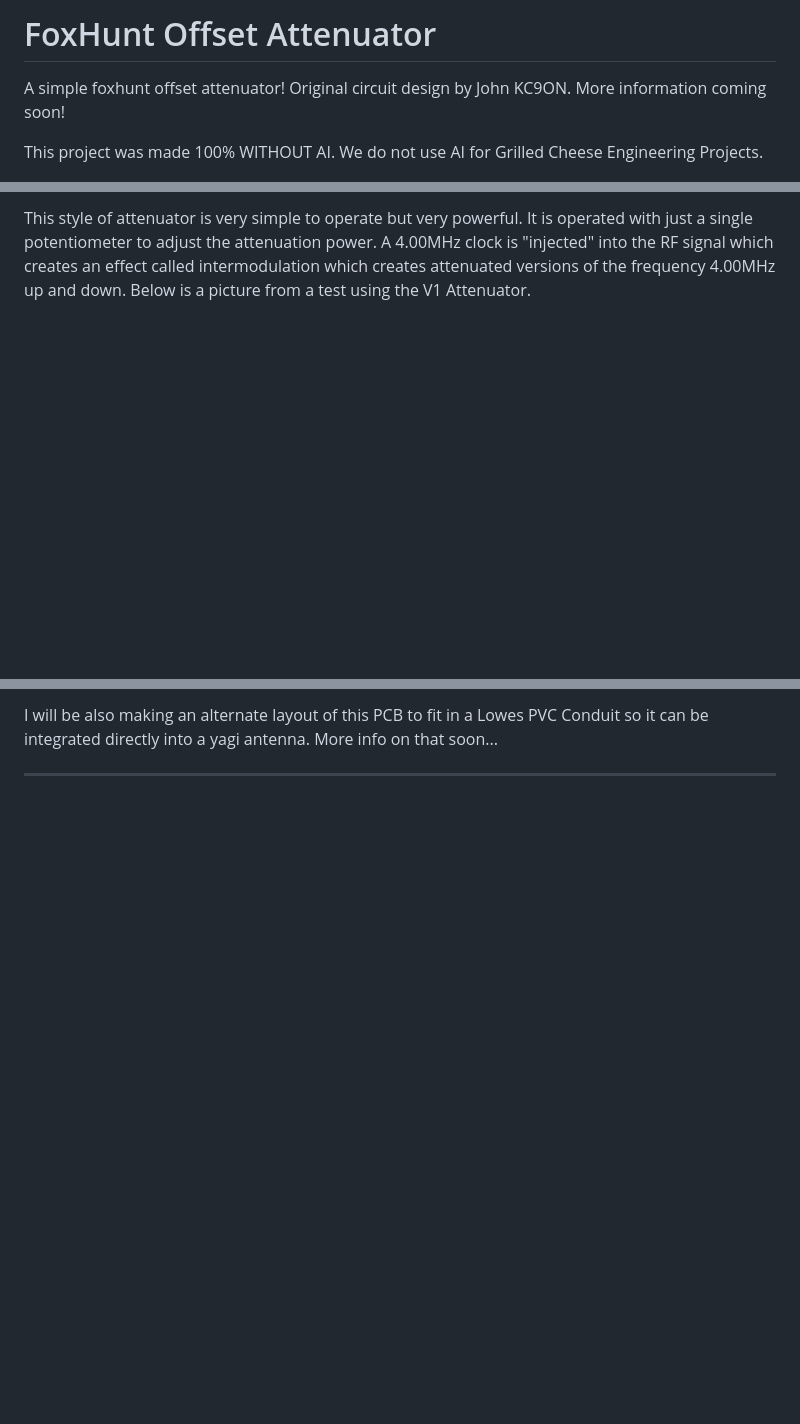
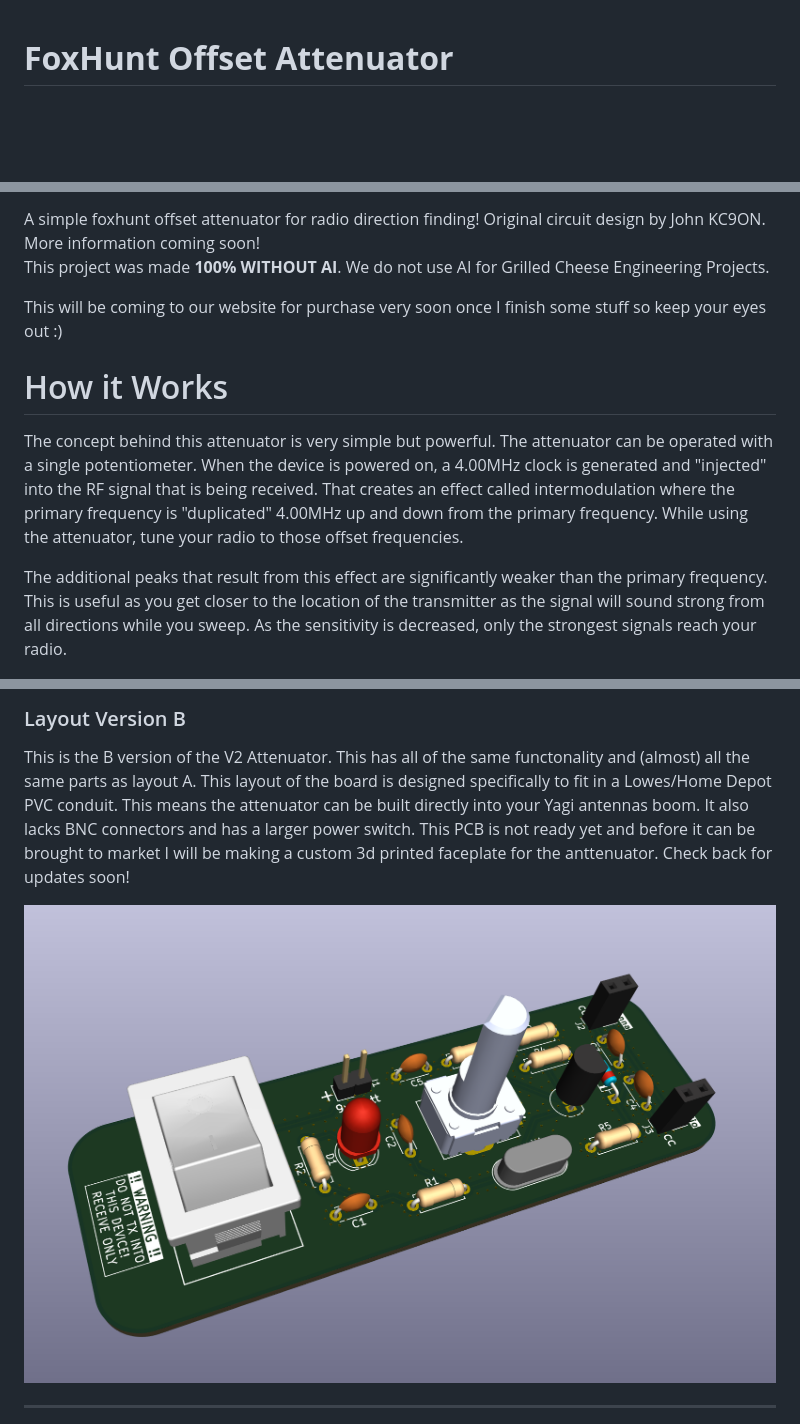
Before and after one commit to Grilled-Cheese-Engineering/FoxHunt-Offset-Attenuator, a Markdown page: README.md, 3 parts joined by grey strips. Drawn GitHub-style; pictures changed too: imgs/AttenuatorV2BKicad3D.png (added); blank space fills up the shorter version.

Commit message:
added cool styling stuff wow

```diff
--- a/README.md
+++ b/README.md
@@ -1,5 +1,5 @@
-# FoxHunt Offset Attenuator
-A simple foxhunt offset attenuator! Original circuit design by John KC9ON. More information coming soon!
+<link rel="stylesheet" href="https://grilled-cheese-engineering.github.io/GCE-Universal-CSS-Styles/gce.css">
 
-This project was made 100% WITHOUT AI. We do not use AI for Grilled Cheese Engineering Projects.
+<div class='section'>
+<h1 class='big-title noline'><b>FoxHunt Offset Attenuator</b></h1>
 
@@ -7,5 +11,19 @@ This project was made 100% WITHOUT AI. We do not use AI for Grilled Cheese Engin
 
-This style of attenuator is very simple to operate but very powerful. It is operated with just a single potentiometer to adjust the attenuation power. A 4.00MHz clock is "injected" into the RF signal which creates an effect called intermodulation which creates attenuated versions of the frequency 4.00MHz up and down. Below is a picture from a test using the V1 Attenuator.
+<br>
+A simple foxhunt offset attenuator for radio direction finding! Original circuit design by John KC9ON. More information coming soon!
+
+This project was made **100% WITHOUT AI**. We do not use AI for Grilled Cheese Engineering Projects.
+
+This will be coming to our website for purchase very soon once I finish some stuff so keep your eyes out :)
+
+</div>
+<div class="section">
+
+# How it Works
+
+The concept behind this attenuator is very simple but powerful. The attenuator can be operated with a single potentiometer. When the device is powered on, a 4.00MHz clock is generated and "injected" into the RF signal that is being received. That creates an effect called intermodulation where the primary frequency is "duplicated" 4.00MHz up and down from the primary frequency. While using the attenuator, tune your radio to those offset frequencies.
+
+The additional peaks that result from this effect are significantly weaker than the primary frequency. This is useful as you get closer to the location of the transmitter as the signal will sound strong from all directions while you sweep. As the sensitivity is decreased, only the strongest signals reach your radio.
 
 ![A picture showing a test of the V1 attenuator with multiple peaks with the largest in the center](./imgs/AttenuatorV1IntermodTest.jpg "Intermod at work!")
 
@@ -25,5 +52,14 @@ The V2 is also a tad cheaper than the V1 and the board is larger in size so a 9v
 
-I will be also making an alternate layout of this PCB to fit in a Lowes PVC Conduit so it can be integrated directly into a yagi antenna. More info on that soon...
+</div>
+<div class="box">
+
+### Layout Version B
+
+This is the B version of the V2 Attenuator. This has all of the same functonality and (almost) all the same parts as layout A. This layout of the board is designed specifically to fit in a Lowes/Home Depot PVC conduit. This means the attenuator can be built directly into your Yagi antennas boom. It also lacks BNC connectors and has a larger power switch. This PCB is not ready yet and before it can be brought to market I will be making a custom 3d printed faceplate for the anttenuator. Check back for updates soon!
+
+![A picture showing a 3D rendering of the B layout of the V2 Attenuator](./imgs/AttenuatorV2BKicad3D.png "The V2 Attenuator B Layout")
+
+</div>
 
 ---
 
```
Also changed, not shown: other parts of README.md (+37 -9 lines).
